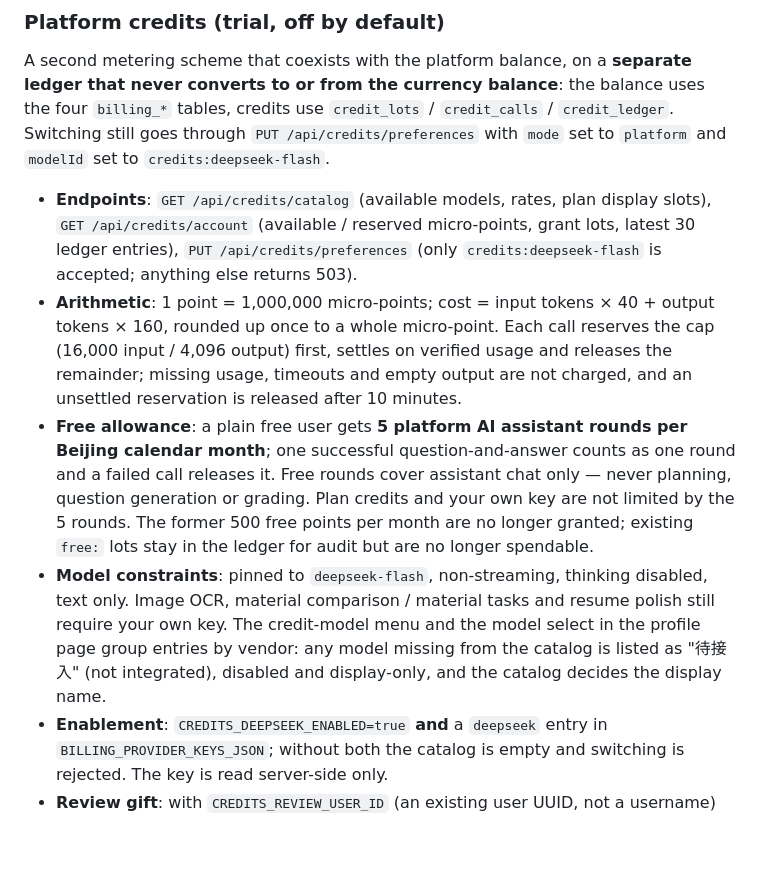
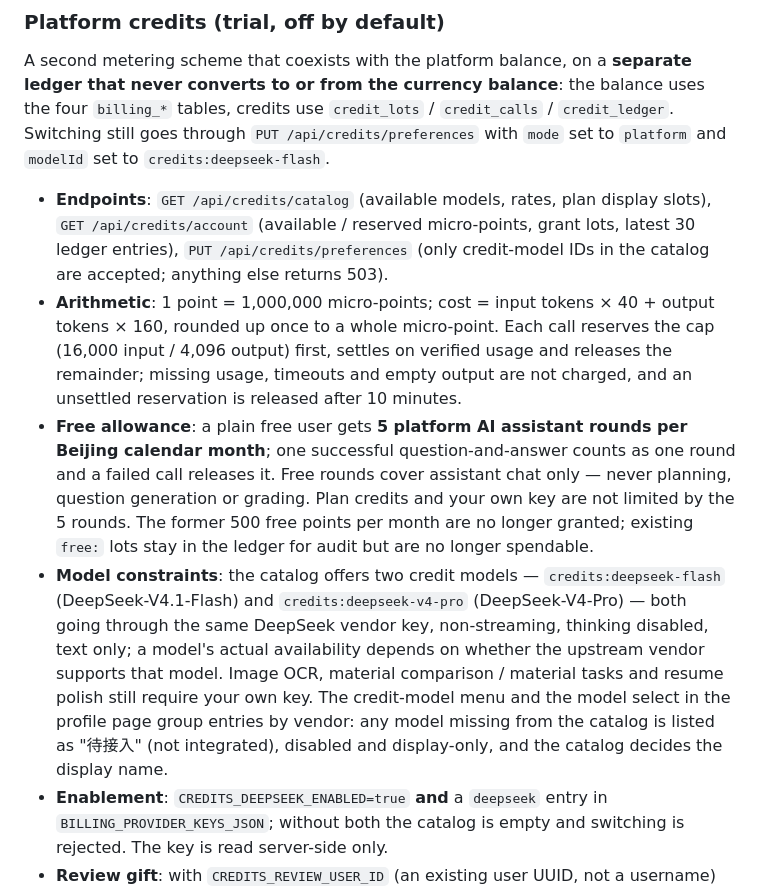
Before and after one commit to super417/StudyPilot, a Markdown page: README.en.md, the part around one of its changes. Rendered like a GitHub page; blank space fills up the shorter version.

```diff
--- a/README.en.md
+++ b/README.en.md
@@ -90,10 +90,10 @@ Full details (signature checks, precision, concurrency and failure boundaries) i
 
 A second metering scheme that coexists with the platform balance, on a **separate ledger that never converts to or from the currency balance**: the balance uses the four `billing_*` tables, credits use `credit_lots` / `credit_calls` / `credit_ledger`. Switching still goes through `PUT /api/credits/preferences` with `mode` set to `platform` and `modelId` set to `credits:deepseek-flash`.
 
-- **Endpoints**: `GET /api/credits/catalog` (available models, rates, plan display slots), `GET /api/credits/account` (available / reserved micro-points, grant lots, latest 30 ledger entries), `PUT /api/credits/preferences` (only `credits:deepseek-flash` is accepted; anything else returns 503).
+- **Endpoints**: `GET /api/credits/catalog` (available models, rates, plan display slots), `GET /api/credits/account` (available / reserved micro-points, grant lots, latest 30 ledger entries), `PUT /api/credits/preferences` (only credit-model IDs in the catalog are accepted; anything else returns 503).
 - **Arithmetic**: 1 point = 1,000,000 micro-points; cost = input tokens × 40 + output tokens × 160, rounded up once to a whole micro-point. Each call reserves the cap (16,000 input / 4,096 output) first, settles on verified usage and releases the remainder; missing usage, timeouts and empty output are not charged, and an unsettled reservation is released after 10 minutes.
 - **Free allowance**: a plain free user gets **5 platform AI assistant rounds per Beijing calendar month**; one successful question-and-answer counts as one round and a failed call releases it. Free rounds cover assistant chat only — never planning, question generation or grading. Plan credits and your own key are not limited by the 5 rounds. The former 500 free points per month are no longer granted; existing `free:` lots stay in the ledger for audit but are no longer spendable.
-- **Model constraints**: pinned to `deepseek-flash`, non-streaming, thinking disabled, text only. Image OCR, material comparison / material tasks and resume polish still require your own key. The credit-model menu and the model select in the profile page group entries by vendor: any model missing from the catalog is listed as "待接入" (not integrated), disabled and display-only, and the catalog decides the display name.
+- **Model constraints**: the catalog offers two credit models — `credits:deepseek-flash` (DeepSeek-V4.1-Flash) and `credits:deepseek-v4-pro` (DeepSeek-V4-Pro) — both going through the same DeepSeek vendor key, non-streaming, thinking disabled, text only; a model's actual availability depends on whether the upstream vendor supports that model. Image OCR, material comparison / material tasks and resume polish still require your own key. The credit-model menu and the model select in the profile page group entries by vendor: any model missing from the catalog is listed as "待接入" (not integrated), disabled and display-only, and the catalog decides the display name.
 - **Enablement**: `CREDITS_DEEPSEEK_ENABLED=true` **and** a `deepseek` entry in `BILLING_PROVIDER_KEYS_JSON`; without both the catalog is empty and switching is rejected. The key is read server-side only.
 - **Review gift**: with `CREDITS_REVIEW_USER_ID` (an existing user UUID, not a username) and `CREDITS_REVIEW_UNTIL` (ISO-8601 with a timezone, exclusive) both set, that account receives the 启航 test pack (2,000 base + 2,000 bonus points) once per Beijing month on first account read or first credit-model use. The grant ID is fixed, so repeated reads in the same month do not re-issue; the lot expires at the earlier of month end and the review deadline. Ledger entries are marked as test grants, not purchases.
 - **Not implemented**: purchase, activation, auto-renewal and refunds are all closed — the free / 启航 / 补给 tiers in the catalog always report `purchaseAvailable=false`, with prices and point amounts shown for display only. Trial points are minted by an operator-run local grant function, **not a payment record**, and do not mean a paid subscription is live.
```
Also changed, not shown: other parts of README.en.md (+11 -3 lines), README.md (+14 -6 lines).
